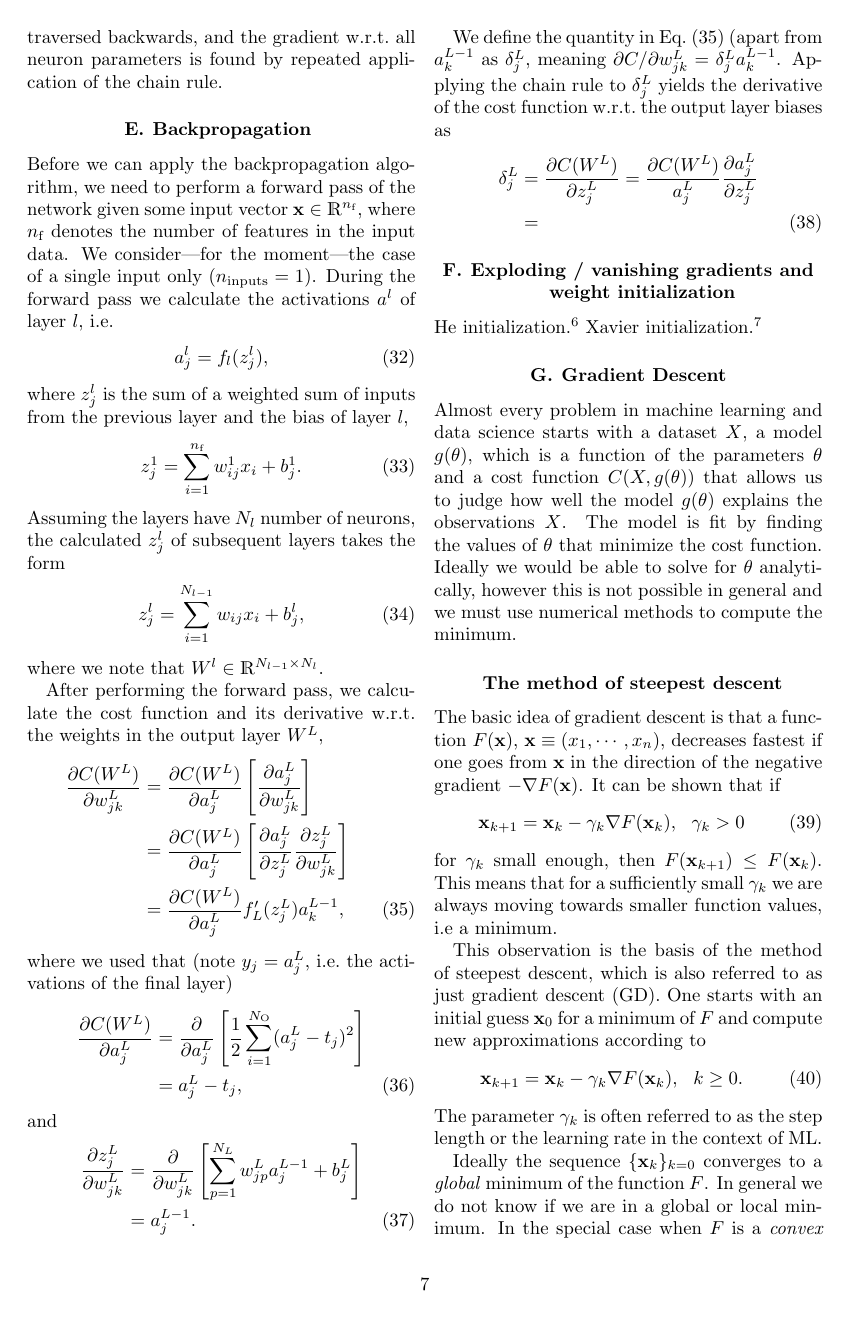
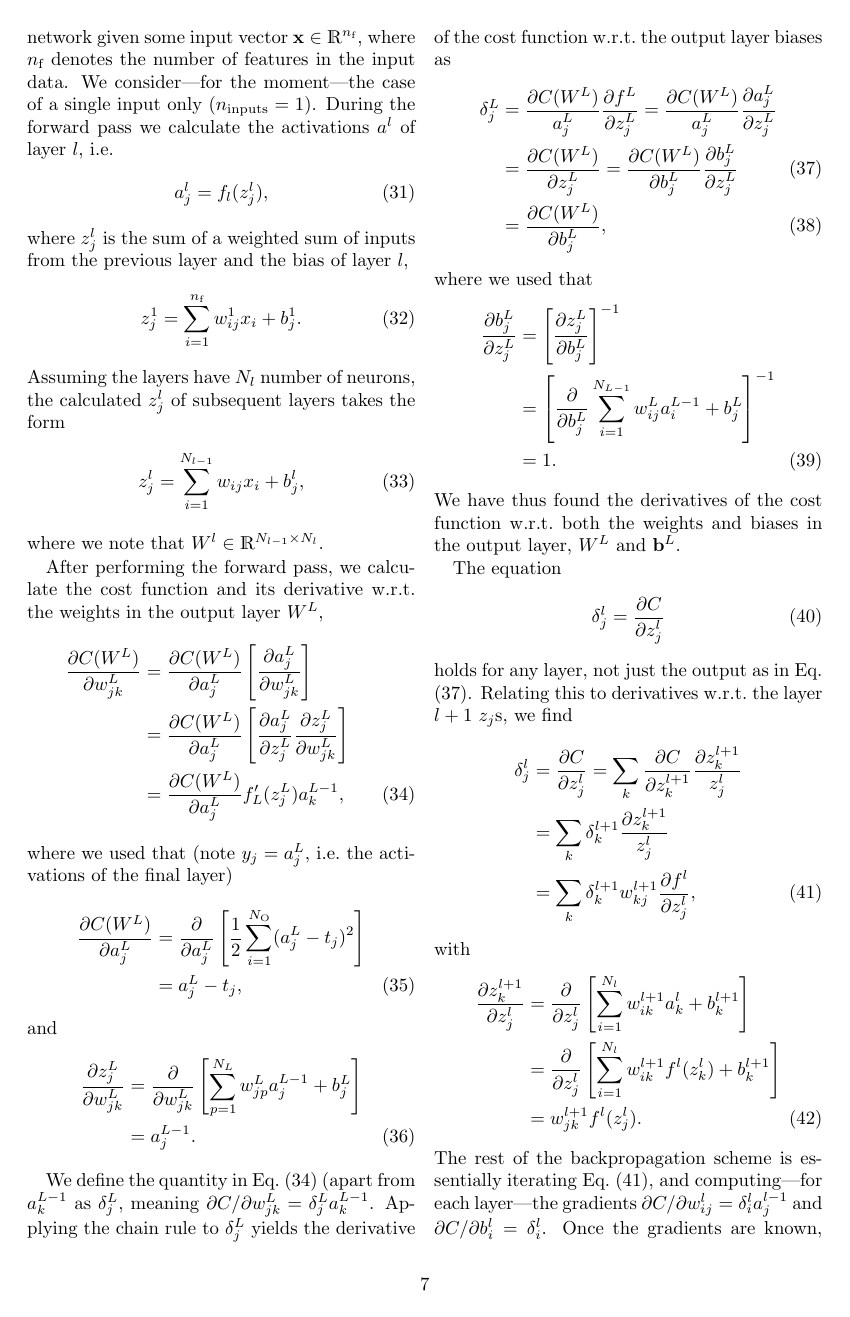
Before and after one commit to KariEriksen/FYS-STK4155, a LaTeX paper (project2/report/project2-report.tex): page 7 of 11. Compiled offline with pdfLaTeX.

Commit message:
Backpropagation theory section finished.

```diff
--- a/project2/report/project2-report.tex
+++ b/project2/report/project2-report.tex
@@ -545,16 +541,47 @@ and
 
 We define the quantity in \eq{deltaL} (apart from $a_k^{L-1}$ as $\delta_j^L$, meaning $\partial C/\partial w_{jk}^L=\delta^L_ja_k^{L-1}$. Applying the chain rule to $\delta^L_j$ yields the derivative of the cost function w.r.t.\ the output layer biases as
 \begin{align}
-\delta^L_j&=\frac{\partial C(W^L)}{\partial z_j^L} = \frac{\partial C(W^L)}{a_j^L}\frac{\partial a_j^L}{\partial z_j^L}  \nonumber \\
-&=
+\delta^L_j&= \frac{\partial C(W^L)}{a_j^L}\frac{\partial f^L}{\partial z_j^L} = \frac{\partial C(W^L)}{a_j^L}\frac{\partial a_j^L}{\partial z_j^L} \nonumber \\
+%
+&= \frac{\partial C(W^L)}{\partial z_j^L} = \frac{\partial C(W^L)}{\partial b_j^L} \frac{\partial b_j^L}{\partial z_j^L} \label{eq:deltad} \\
+&= \frac{\partial C(W^L)}{\partial b_j^L},
 \end{align}
+where we used that
+\begin{align}
+\frac{\partial b_j^L}{\partial z_j^L} &= \left[\frac{\partial z_j^L}{\partial b_j^L}\right]^{-1} \nonumber \\
+%
+&= \left[\frac{\partial}{\partial b_j^L} \sum_{i=1}^{N_{L-1}} w_{ij}^L a_i^{L-1}+b_j^L \right]^{-1} \nonumber \\
+%
+&= 1.
+\end{align}
+We have thus found the derivatives of the cost function w.r.t.\ both the weights and biases in the output layer, $W^L$ and $\mathbf{b}^L$.
+
+The equation
+\begin{align}
+\delta_j^l &= \frac{\partial C}{\partial z_j^l}
+\end{align}
+holds for any layer, not just the output as in \eq{deltad}. Relating this to derivatives w.r.t.\ the layer $l+1$ $z_j$s, we find
+\begin{align}
+\delta_j^l &= \frac{\partial C}{\partial z_j^l} = \sum_k\frac{\partial C}{\partial z_k^{l+1}} \frac{\partial z_k^{l+1}}{z_j^l} \nonumber \\
+&= \sum_k \delta_k^{l+1}\frac{\partial z_k^{l+1}}{z_j^l} \nonumber \\
+%
+&= \sum_k \delta_k^{l+1}w_{kj}^{l+1}\frac{\partial f^l}{\partial z_j^l}, \label{eq:backpropeq}
+\end{align}
+with
+\begin{align}
+\frac{\partial z_k^{l+1}}{\partial z_j^l} &= \frac{\partial}{\partial z_j^l}\left[\sum_{i=1}^{N_l}w_{ik}^{l+1}a_k^l + b_k^{l+1}\right] \nonumber \\
+%
+&= \frac{\partial}{\partial z_j^l}\left[\sum_{i=1}^{N_l}w_{ik}^{l+1}f^l(z_k^l) + b_k^{l+1}\right] \nonumber \\
+&= w_{jk}^{l+1}f^l(z_j^l).
+\end{align}
+The rest of the backpropagation scheme is essentially iterating \eq{backpropeq}, and computing\textemdash for each layer\textemdash the gradients $\partial C/\partial w_{ij}^l=\delta_i^la_j^{l-1}$ and $\partial C/\partial b_i^l=\delta_i^l$. Once the gradients are known, updating the weights and biases to improve the performance of the network (making the cost function smaller) can be done by e.g.\ gradient descent schemes, c.f.\ section \ref{sect:gradientdescent}.
 
 \subsection{Exploding / vanishing gradients and weight initialization}
 He initialization \autocite{he2015delving}. Xavier initialization \autocite{glorot2010understanding}.
 
 
 
-\subsection{Gradient Descent}
+\subsection{Gradient Descent \label{sect:gradientdescent}}
 Almost every problem in machine learning and data science starts
 with a dataset $X$, a model $g(\theta)$, which is a function of the parameters $\theta$ and a cost
 function $C(X, g(\theta))$ that allows us to judge how well the
```
Also changed, not shown: project2/report/project2-report.pdf, project2/report/project2-report.tex (12 more changed lines).
